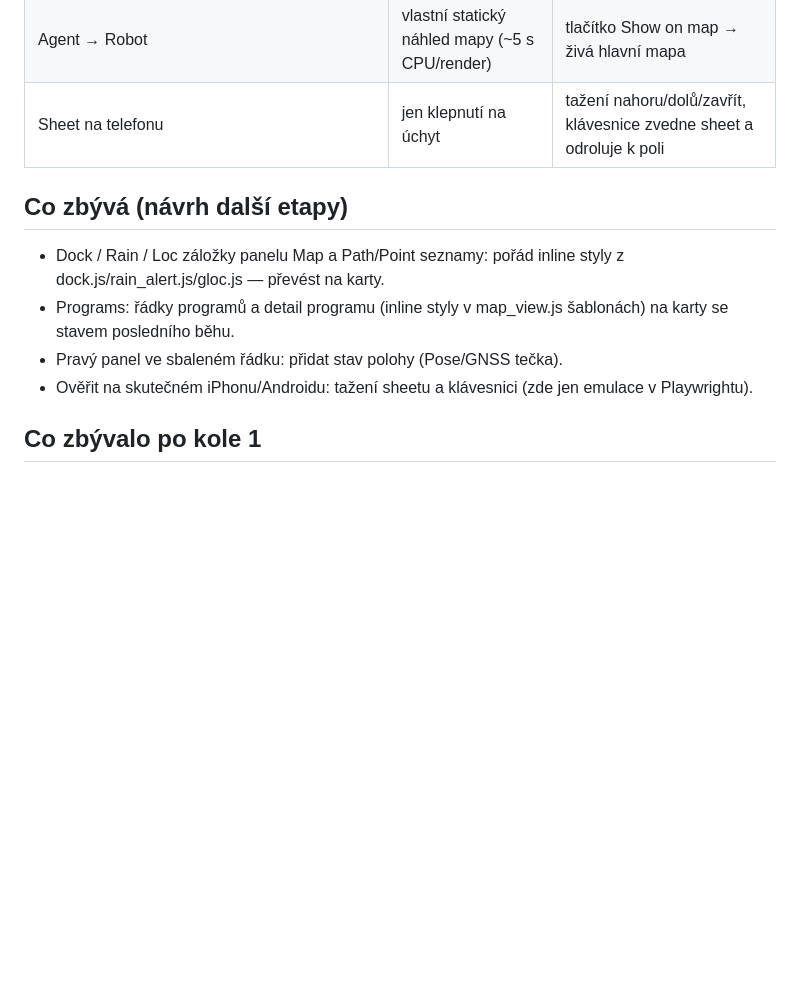
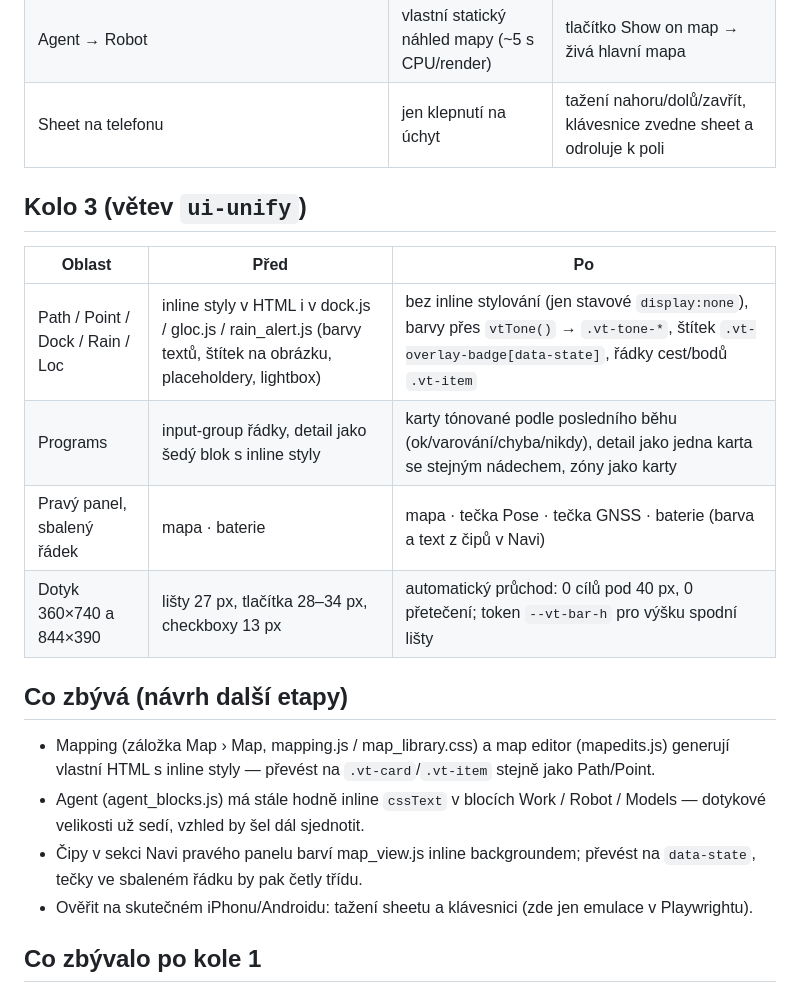
Before and after one commit to lacina-dev/vitulus_ui, a Markdown page: docs/UI_AUDIT_2026-10.md, the part around the change. GitHub-like rendering; blank space fills up the shorter version.

Commit message:
UI U1 kolo 3: audit doplněn o stav po kole 3 a zbývající práci

```diff
--- a/docs/UI_AUDIT_2026-10.md
+++ b/docs/UI_AUDIT_2026-10.md
@@ -75,13 +75,24 @@ komponenta: `assets/css/vt_panel.css`.
 | Agent → Robot | vlastní statický náhled mapy (~5 s CPU/render) | tlačítko Show on map → živá hlavní mapa |
 | Sheet na telefonu | jen klepnutí na úchyt | tažení nahoru/dolů/zavřít, klávesnice zvedne sheet a odroluje k poli |
 
+## Kolo 3 (větev `ui-unify`)
+
+| Oblast | Před | Po |
+|---|---|---|
+| Path / Point / Dock / Rain / Loc | inline styly v HTML i v dock.js / gloc.js / rain_alert.js (barvy textů, štítek na obrázku, placeholdery, lightbox) | bez inline stylování (jen stavové `display:none`), barvy přes `vtTone()` → `.vt-tone-*`, štítek `.vt-overlay-badge[data-state]`, řádky cest/bodů `.vt-item` |
+| Programs | input-group řádky, detail jako šedý blok s inline styly | karty tónované podle posledního běhu (ok/varování/chyba/nikdy), detail jako jedna karta se stejným nádechem, zóny jako karty |
+| Pravý panel, sbalený řádek | mapa · baterie | mapa · tečka Pose · tečka GNSS · baterie (barva a text z čipů v Navi) |
+| Dotyk 360×740 a 844×390 | lišty 27 px, tlačítka 28–34 px, checkboxy 13 px | automatický průchod: 0 cílů pod 40 px, 0 přetečení; token `--vt-bar-h` pro výšku spodní lišty |
+
 ## Co zbývá (návrh další etapy)
 
-- Dock / Rain / Loc záložky panelu Map a Path/Point seznamy: pořád inline
-  styly z dock.js/rain_alert.js/gloc.js — převést na karty.
-- Programs: řádky programů a detail programu (inline styly v map_view.js
-  šablonách) na karty se stavem posledního běhu.
-- Pravý panel ve sbaleném řádku: přidat stav polohy (Pose/GNSS tečka).
+- Mapping (záložka Map › Map, mapping.js / map_library.css) a map editor
+  (mapedits.js) generují vlastní HTML s inline styly — převést na
+  `.vt-card`/`.vt-item` stejně jako Path/Point.
+- Agent (agent_blocks.js) má stále hodně inline `cssText` v blocích Work /
+  Robot / Models — dotykové velikosti už sedí, vzhled by šel dál sjednotit.
+- Čipy v sekci Navi pravého panelu barví map_view.js inline backgroundem;
+  převést na `data-state`, tečky ve sbaleném řádku by pak četly třídu.
 - Ověřit na skutečném iPhonu/Androidu: tažení sheetu a klávesnici (zde jen
   emulace v Playwrightu).
 
```
